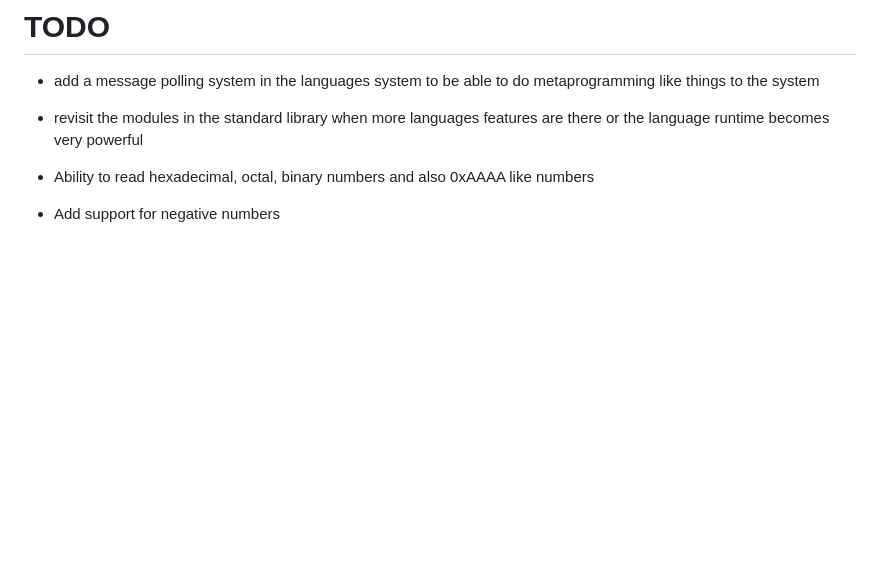
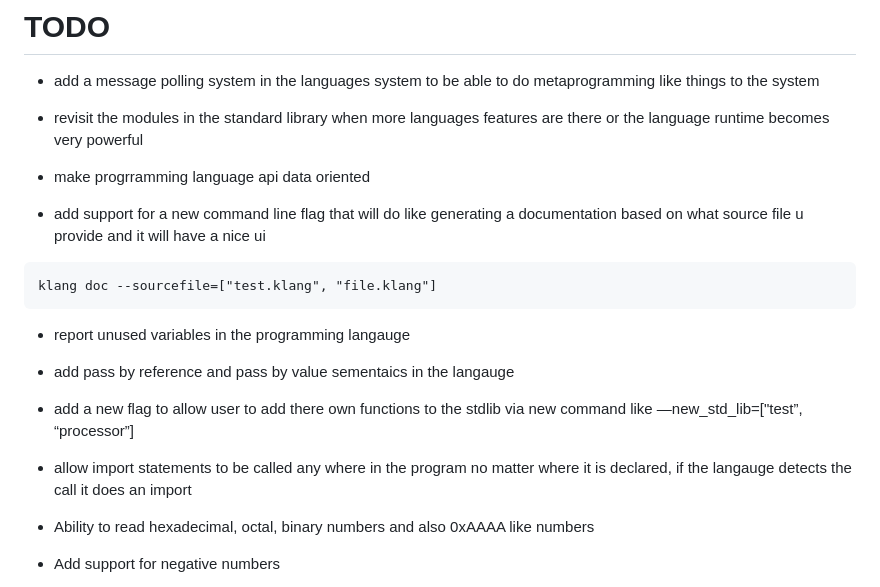
Before and after one commit to KisuraWSP/kLang, a Markdown page: TODO.md, the part around the change. GitHub-like rendering; blank space fills up the shorter version.

Commit message:
updated the todo

````diff
--- a/TODO.md
+++ b/TODO.md
@@ -2,6 +2,15 @@
 - add a message polling system in the languages system to be able to do metaprogramming like things to the system
 - revisit the modules in the standard library when more languages features are there or the language runtime becomes very powerful
 
+- make progrramming language api data oriented
+- add support for a new command line flag that will do like generating a documentation based on what source file u provide and it will have a nice ui
+```
+klang doc --sourcefile=["test.klang", "file.klang"]
+```
+- report unused variables in the programming langauge
+- add pass by reference and pass by value sementaics in the langauge
+- add a new flag to allow user to add there own functions to the stdlib via new command like —new_std_lib=["test”, “processor”]
+- allow import statements to be called any where in the program no matter where it is declared, if the langauge detects the call it does an import
 - Ability to read hexadecimal, octal, binary numbers and also 0xAAAA like numbers
 - Add support for negative numbers
 - Add support for sinhala character & emojis variables, function arguments/parameters (not gonna be a feature used in the api but will be implemented for other peoples usage)
````
